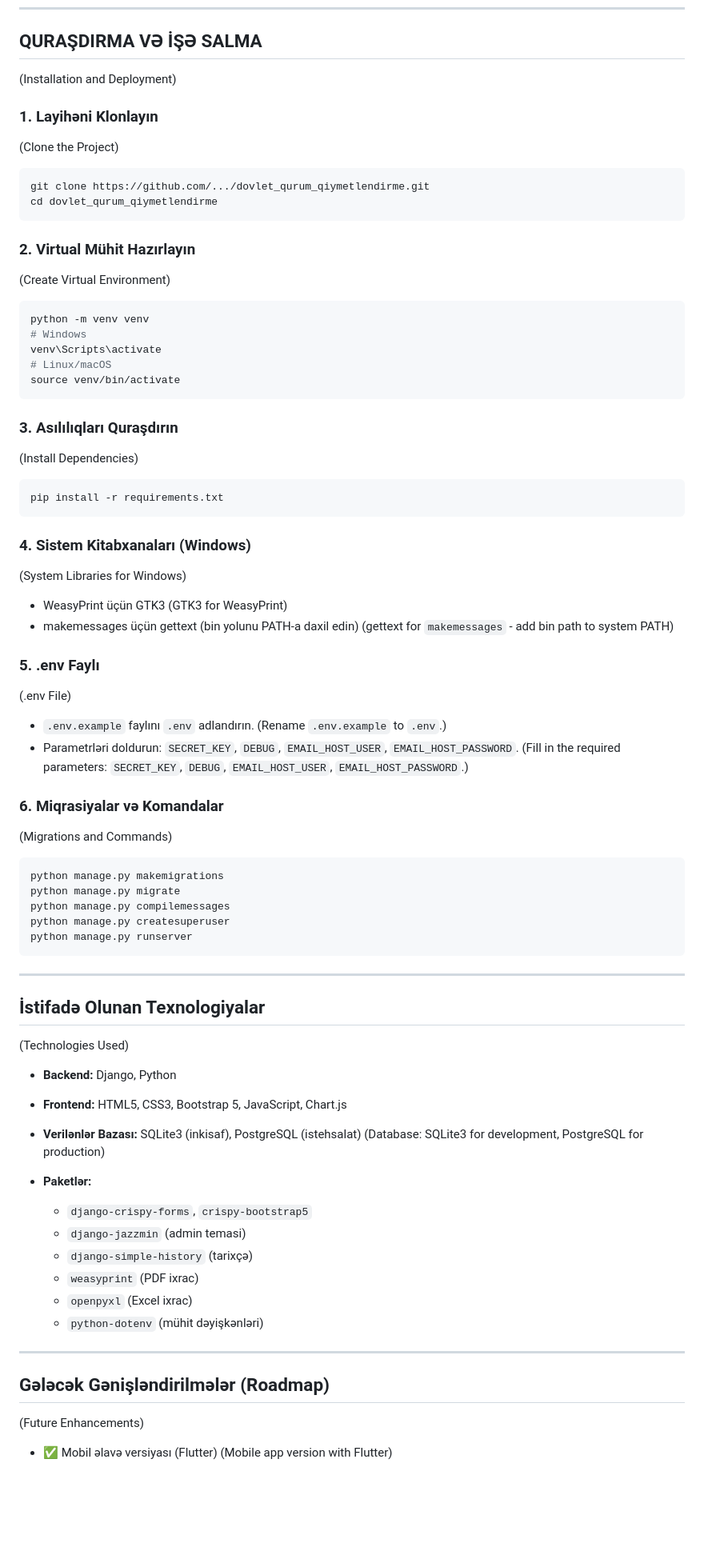
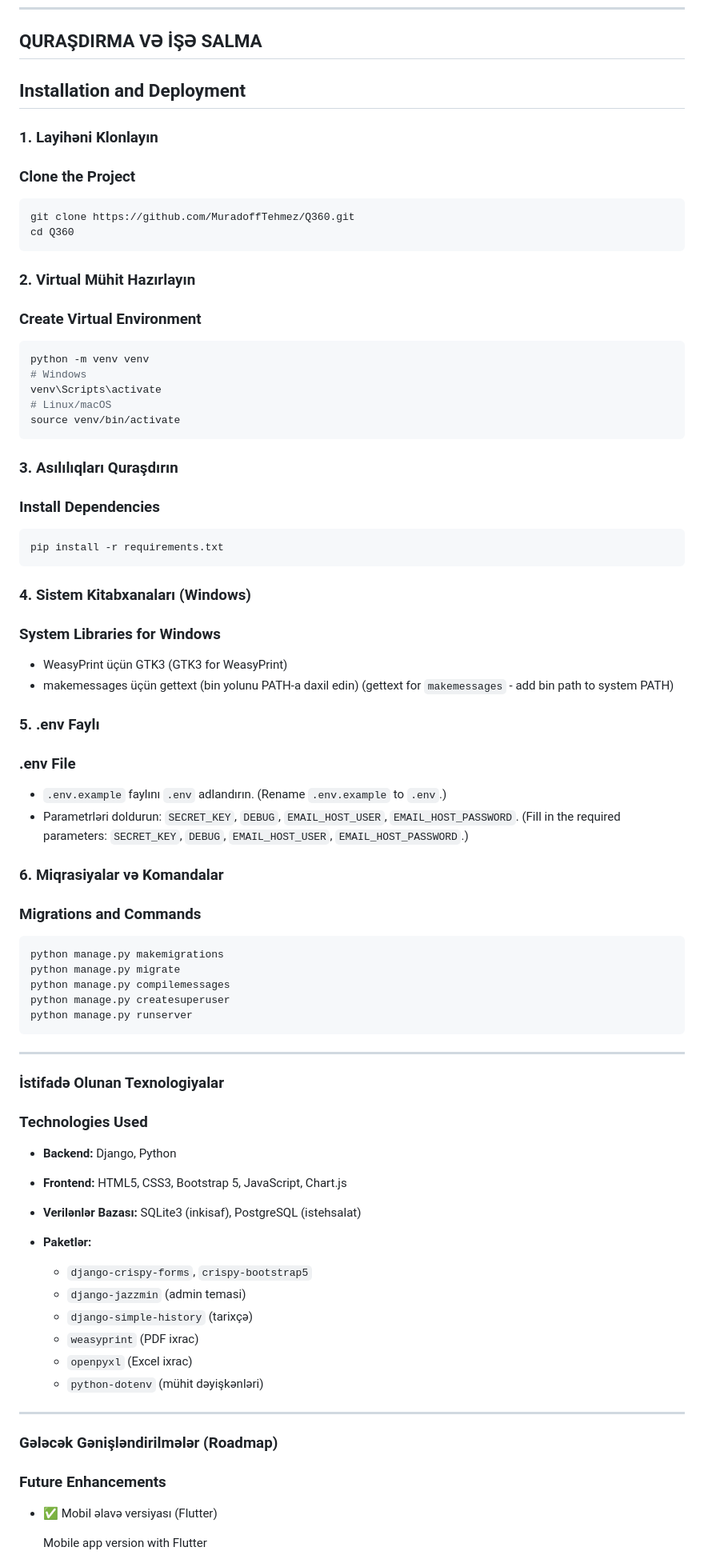
Before and after one commit to MuradoffTehmez/dovlet_qurum_qiymetlendirme, a Markdown page: README.md, the part around one of its changes. Shown at 80% size. Drawn GitHub-style; blank space fills up the shorter version.

Commit message:
Refactor installation and deployment instructions in README.md for improved clarity and consistency

````diff
--- a/README.md
+++ b/README.md
@@ -103,21 +103,18 @@
 ---
 
 ## QURAŞDIRMA VƏ İŞƏ SALMA
-
-(Installation and Deployment)
+## Installation and Deployment
 
 ### 1. Layihəni Klonlayın
-
-(Clone the Project)
+### Clone the Project
 
 ```bash
-git clone https://github.com/.../dovlet_qurum_qiymetlendirme.git
-cd dovlet_qurum_qiymetlendirme
+git clone https://github.com/MuradoffTehmez/Q360.git
+cd Q360
 ```
 
 ### 2. Virtual Mühit Hazırlayın
-
-(Create Virtual Environment)
+### Create Virtual Environment
 
 ```bash
 python -m venv venv
@@ -128,16 +125,14 @@ source venv/bin/activate
 ```
 
 ### 3. Asılılıqları Quraşdırın
-
-(Install Dependencies)
+### Install Dependencies
 
 ```bash
 pip install -r requirements.txt
 ```
 
 ### 4. Sistem Kitabxanaları (Windows)
-
-(System Libraries for Windows)
+### System Libraries for Windows
 
 * WeasyPrint üçün GTK3
   (GTK3 for WeasyPrint)
@@ -145,8 +140,7 @@ pip install -r requirements.txt
   (gettext for `makemessages` - add bin path to system PATH)
 
 ### 5. .env Faylı
-
-(.env File)
+### .env File
 
 * `.env.example` faylını `.env` adlandırın.
   (Rename `.env.example` to `.env`.)
@@ -154,8 +148,7 @@ pip install -r requirements.txt
   (Fill in the required parameters: `SECRET_KEY`, `DEBUG`, `EMAIL_HOST_USER`, `EMAIL_HOST_PASSWORD`.)
 
 ### 6. Miqrasiyalar və Komandalar
-
-(Migrations and Commands)
+### Migrations and Commands
 
 ```bash
 python manage.py makemigrations
@@ -167,14 +160,12 @@ python manage.py runserver
 
 ---
 
-## İstifadə Olunan Texnologiyalar
+### İstifadə Olunan Texnologiyalar
+### Technologies Used
 
-(Technologies Used)
-
-* **Backend:** Django, Python
+* **Backend:**  Django, Python
 * **Frontend:** HTML5, CSS3, Bootstrap 5, JavaScript, Chart.js
 * **Verilənlər Bazası:** SQLite3 (inkisaf), PostgreSQL (istehsalat)
-  (Database: SQLite3 for development, PostgreSQL for production)
 * **Paketlər:**
 
   * `django-crispy-forms`, `crispy-bootstrap5`
@@ -186,10 +177,11 @@ python manage.py runserver
 
 ---
 
-## Gələcək Gənişləndirilmələr (Roadmap)
-
-(Future Enhancements)
+### Gələcək Gənişləndirilmələr (Roadmap)
+### Future Enhancements
 
 * ✅ Mobil əlavə versiyası (Flutter)
-  (Mobile app version with Flutter)
+
+  Mobile app version with Flutter
+
 * ✅ AI dəstəkli qiymətləndirmə üsulları (machine learning əsaslı analiz)
````
Also changed, not shown: other parts of README.md (+10 -4 lines).
